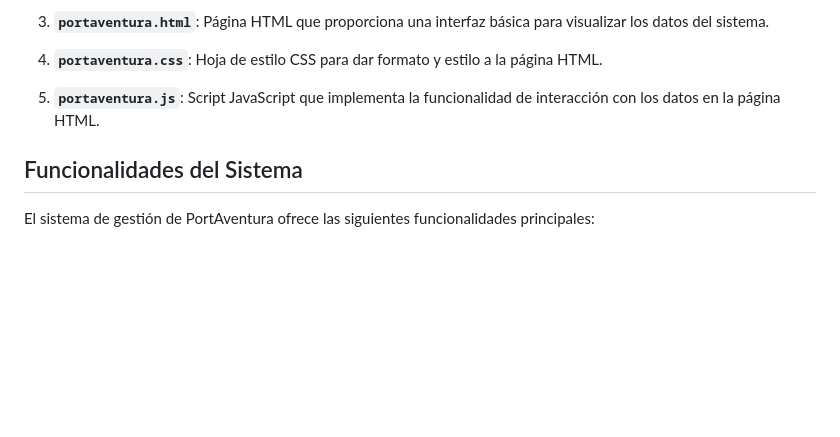
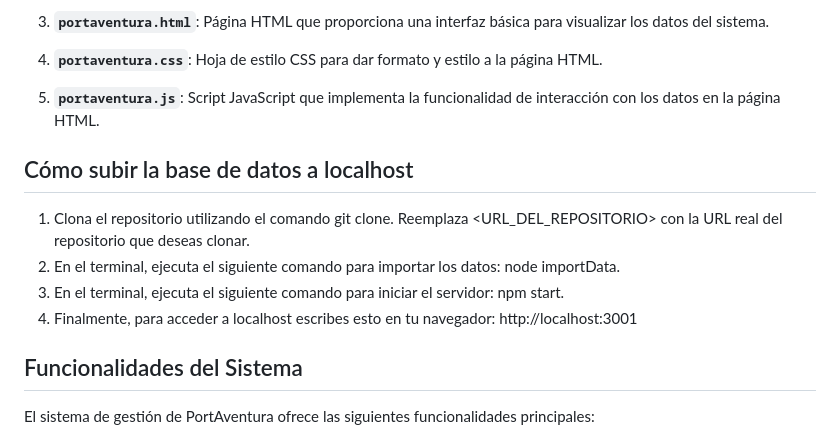
Before and after one commit to Mariodrm17/Trabajo-Bases-de-Datos, a Markdown page: README.md, the part around the change. Drawn GitHub-style; blank space fills up the shorter version.

```diff
--- a/README.md
+++ b/README.md
@@ -18,6 +18,14 @@ El repositorio contiene los siguientes archivos:
 4. **`portaventura.css`**: Hoja de estilo CSS para dar formato y estilo a la página HTML.
 
 5. **`portaventura.js`**: Script JavaScript que implementa la funcionalidad de interacción con los datos en la página HTML.
+
+
+## Cómo subir la base de datos a localhost
+
+1. Clona el repositorio utilizando el comando git clone. Reemplaza <URL_DEL_REPOSITORIO> con la URL real del repositorio que deseas clonar.
+2. En el terminal, ejecuta el siguiente comando para importar los datos: node importData.
+3. En el terminal, ejecuta el siguiente comando para iniciar el servidor: npm start.
+4. Finalmente, para acceder a localhost escribes esto en tu navegador: http://localhost:3001
 
 ## Funcionalidades del Sistema
 
```
